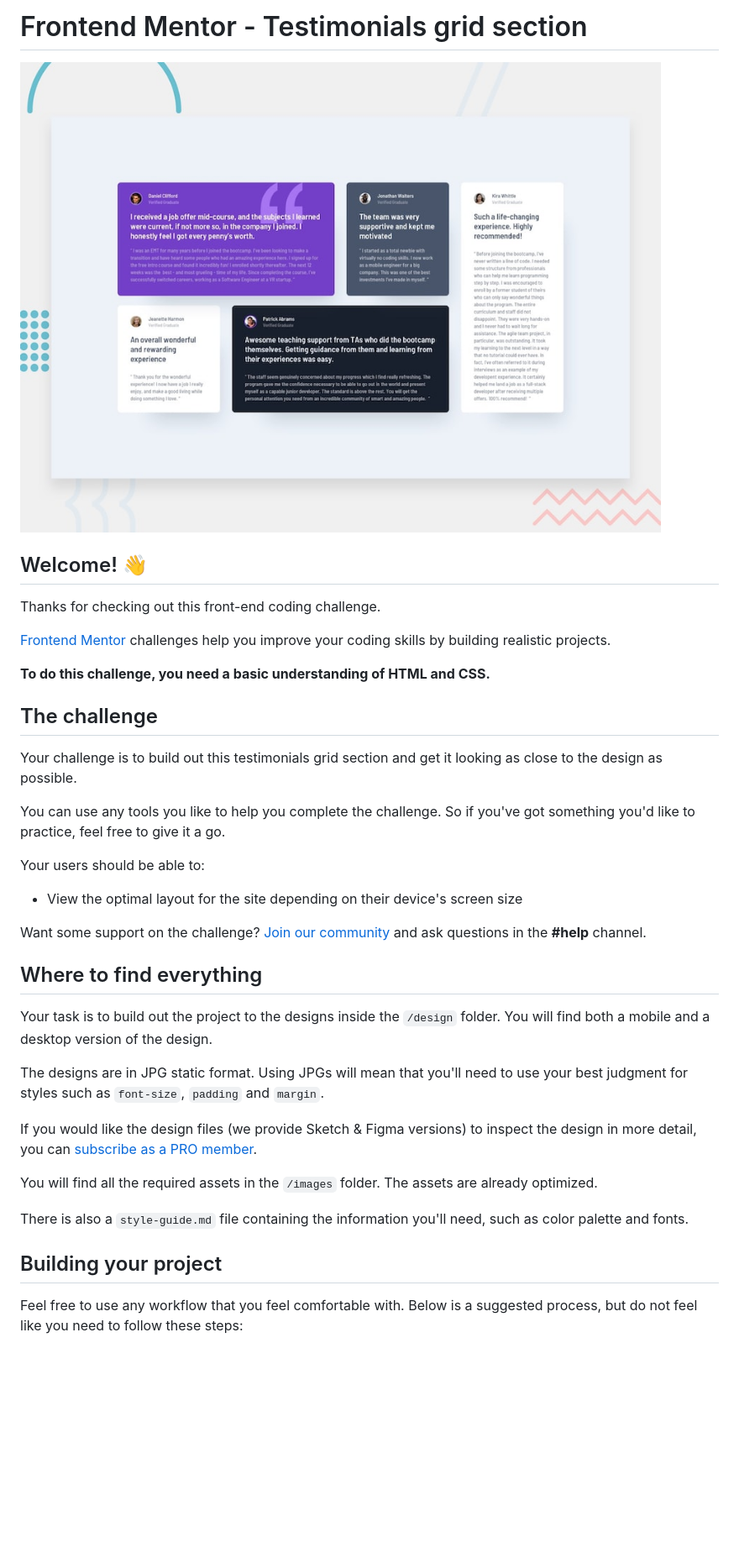
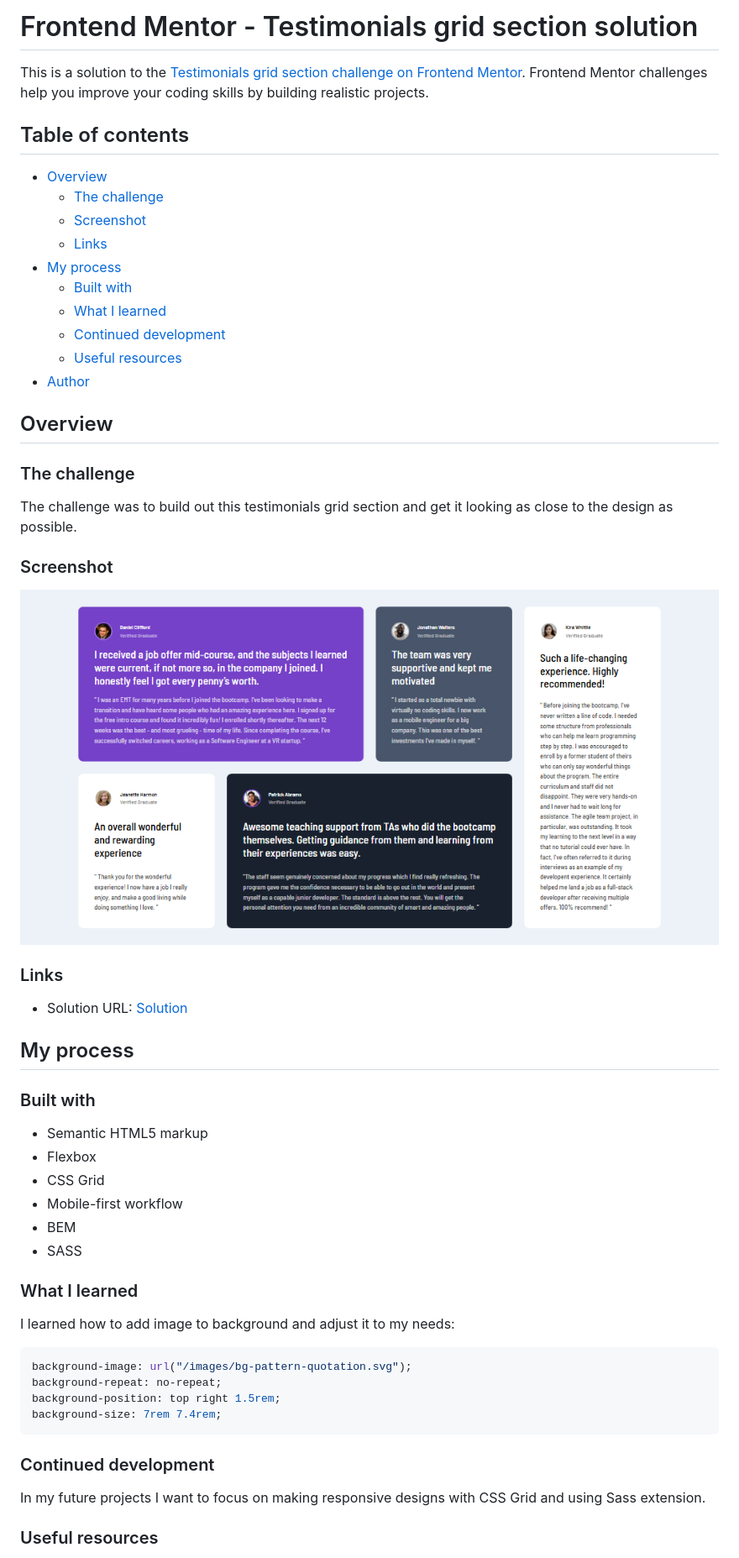
Before and after one commit to artemkotko14/testimonials_grid_section, a Markdown page: README.md, the part around the change printed below. Shown: that part at 84% size. GitHub-like rendering; pictures changed too: solution.png (added); blank space fills up the shorter version.

Commit message:
Adding result screenshot

````diff
--- a/README.md
+++ b/README.md
@@ -1,40 +1,59 @@
-# Frontend Mentor - Testimonials grid section
+# Frontend Mentor - Testimonials grid section solution
 
-![Design preview for the Testimonials grid section coding challenge](./design/desktop-preview.jpg)
+This is a solution to the [Testimonials grid section challenge on Frontend Mentor](https://www.frontendmentor.io/challenges/testimonials-grid-section-Nnw6J7Un7). Frontend Mentor challenges help you improve your coding skills by building realistic projects.
 
-## Welcome! 👋
+## Table of contents
 
-Thanks for checking out this front-end coding challenge.
+- [Overview](#overview)
+  - [The challenge](#the-challenge)
+  - [Screenshot](#screenshot)
+  - [Links](#links)
+- [My process](#my-process)
+  - [Built with](#built-with)
+  - [What I learned](#what-i-learned)
+  - [Continued development](#continued-development)
+  - [Useful resources](#useful-resources)
+- [Author](#author)
 
-[Frontend Mentor](https://www.frontendmentor.io) challenges help you improve your coding skills by building realistic projects.
+## Overview
 
-**To do this challenge, you need a basic understanding of HTML and CSS.**
+### The challenge
 
-## The challenge
+The challenge was to build out this testimonials grid section and get it looking as close to the design as possible.
 
-Your challenge is to build out this testimonials grid section and get it looking as close to the design as possible.
+### Screenshot
 
-You can use any tools you like to help you complete the challenge. So if you've got something you'd like to practice, feel free to give it a go.
+![](./solution.png)
 
-Your users should be able to:
+### Links
 
-- View the optimal layout for the site depending on their device's screen size
+- Solution URL: [Solution](https://artemkotko14.github.io/testimonials_grid_section/)
 
-Want some support on the challenge? [Join our community](https://www.frontendmentor.io/community) and ask questions in the **#help** channel.
+## My process
 
-## Where to find everything
+### Built with
 
-Your task is to build out the project to the designs inside the `/design` folder. You will find both a mobile and a desktop version of the design.
+- Semantic HTML5 markup
+- Flexbox
+- CSS Grid
+- Mobile-first workflow
+- BEM
+- SASS
 
-The designs are in JPG static format. Using JPGs will mean that you'll need to use your best judgment for styles such as `font-size`, `padding` and `margin`.
+### What I learned
 
-If you would like the design files (we provide Sketch & Figma versions) to inspect the design in more detail, you can [subscribe as a PRO member](https://www.frontendmentor.io/pro).
+I learned how to add image to background and adjust it to my needs:
 
-You will find all the required assets in the `/images` folder. The assets are already optimized.
+```css
+background-image: url("/images/bg-pattern-quotation.svg");
+background-repeat: no-repeat;
+background-position: top right 1.5rem;
+background-size: 7rem 7.4rem;
+```
 
-There is also a `style-guide.md` file containing the information you'll need, such as color palette and fonts.
+### Continued development
 
-## Building your project
+In my future projects I want to focus on making responsive designs with CSS Grid and using Sass extension.
 
-Feel free to use any workflow that you feel comfortable with. Below is a suggested process, but do not feel like you need to follow these steps:
+### Useful resources
 
````
Also changed, not shown: other parts of README.md (+4 -49 lines), README-template.md (deleted, +0 -110 lines).
